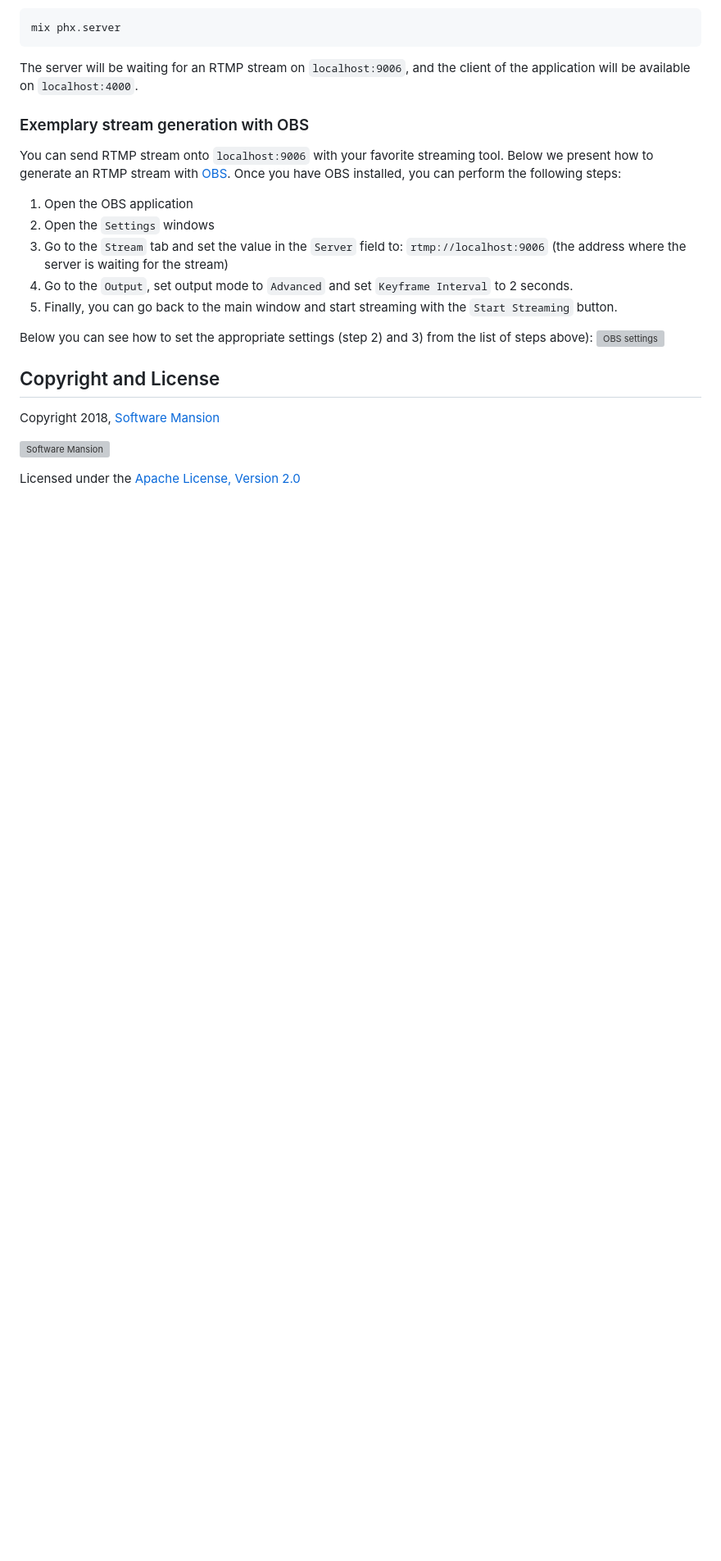
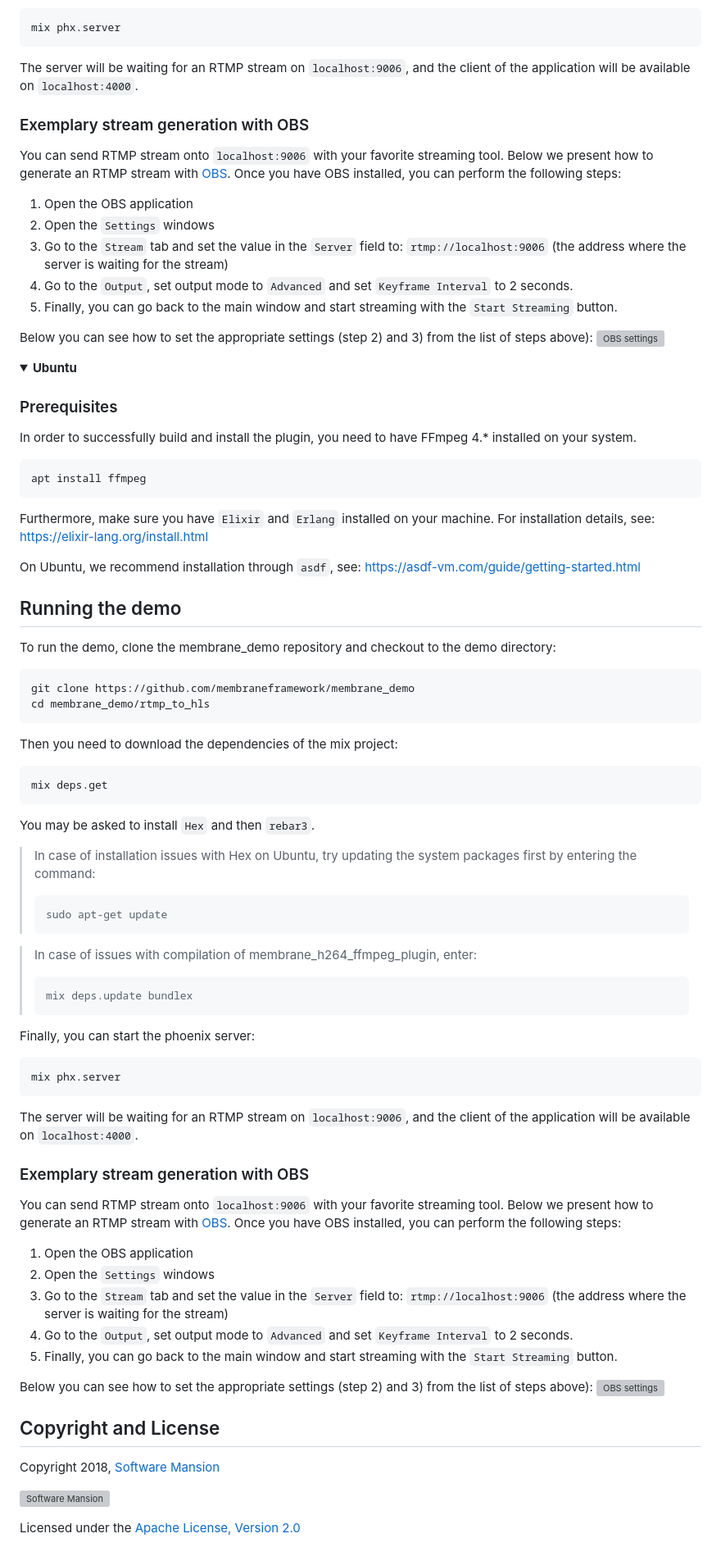
Before and after one commit to membraneframework/membrane_demo, a Markdown page: rtmp_to_hls/README.md, the part around the change printed below. Shown: that part at 82% size. GitHub-like rendering; folded sections open; blank space fills up the shorter version; grey boxes are pictures that could not be loaded.

Commit message:
Update readme structure in rtmp_to_hls

````diff
--- a/rtmp_to_hls/README.md
+++ b/rtmp_to_hls/README.md
@@ -102,6 +95,79 @@ Once you have OBS installed, you can perform the following steps:
 Below you can see how to set the appropriate settings (step 2) and 3) from the list of steps above):
 ![OBS settings](doc_assets/OBS_settings.webp)
 
+</details>
+
+<details>
+<summary>
+<b>Ubuntu</b>
+</summary>
+
+### Prerequisites
+
+In order to successfully build and install the plugin, you need to have FFmpeg 4.\* installed on your system.
+
+```shell
+apt install ffmpeg
+```
+
+Furthermore, make sure you have `Elixir` and `Erlang` installed on your machine. For installation details, see: https://elixir-lang.org/install.html
+
+On Ubuntu, we recommend installation through `asdf`, see: https://asdf-vm.com/guide/getting-started.html
+
+## Running the demo
+
+To run the demo, clone the membrane_demo repository and checkout to the demo directory:
+
+```shell
+git clone https://github.com/membraneframework/membrane_demo
+cd membrane_demo/rtmp_to_hls
+```
+
+Then you need to download the dependencies of the mix project:
+
+```shell
+mix deps.get
+```
+
+You may be asked to install `Hex` and then `rebar3`.
+
+> In case of installation issues with Hex on Ubuntu, try updating the system packages first by entering the command:
+>
+> ```shell
+> sudo apt-get update
+> ```
+
+> In case of issues with compilation of membrane_h264_ffmpeg_plugin, enter:
+>
+> ```shell
+> mix deps.update bundlex
+> ```
+
+Finally, you can start the phoenix server:
+
+```shell
+mix phx.server
+```
+
+The server will be waiting for an RTMP stream on `localhost:9006`, and the client of the application will be available on `localhost:4000`.
+
+### Exemplary stream generation with OBS
+
+You can send RTMP stream onto `localhost:9006` with your favorite streaming tool. Below we present how to generate an RTMP stream with
+[OBS](https://obsproject.com).
+Once you have OBS installed, you can perform the following steps:
+
+1. Open the OBS application
+2. Open the `Settings` windows
+3. Go to the `Stream` tab and set the value in the `Server` field to: `rtmp://localhost:9006` (the address where the server is waiting for the stream)
+4. Go to the `Output`, set output mode to `Advanced` and set `Keyframe Interval` to 2 seconds.
+5. Finally, you can go back to the main window and start streaming with the `Start Streaming` button.
+
+Below you can see how to set the appropriate settings (step 2) and 3) from the list of steps above):
+![OBS settings](doc_assets/OBS_settings.webp)
+
+</details>
+
 ## Copyright and License
 
 Copyright 2018, [Software Mansion](https://swmansion.com/?utm_source=git&utm_medium=readme&utm_campaign=membrane)
````
Also changed, not shown: other parts of rtmp_to_hls/README.md (+22 -29 lines).
